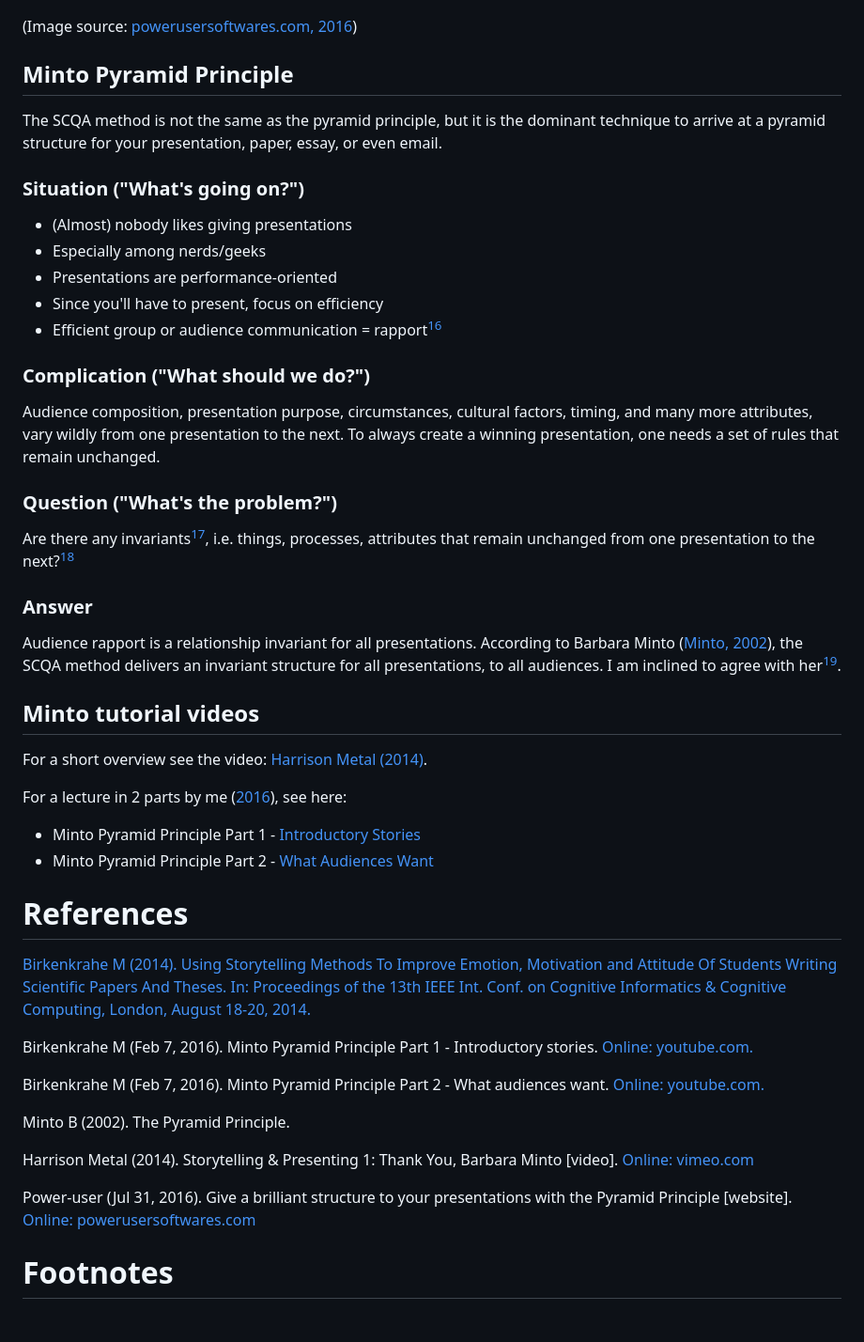
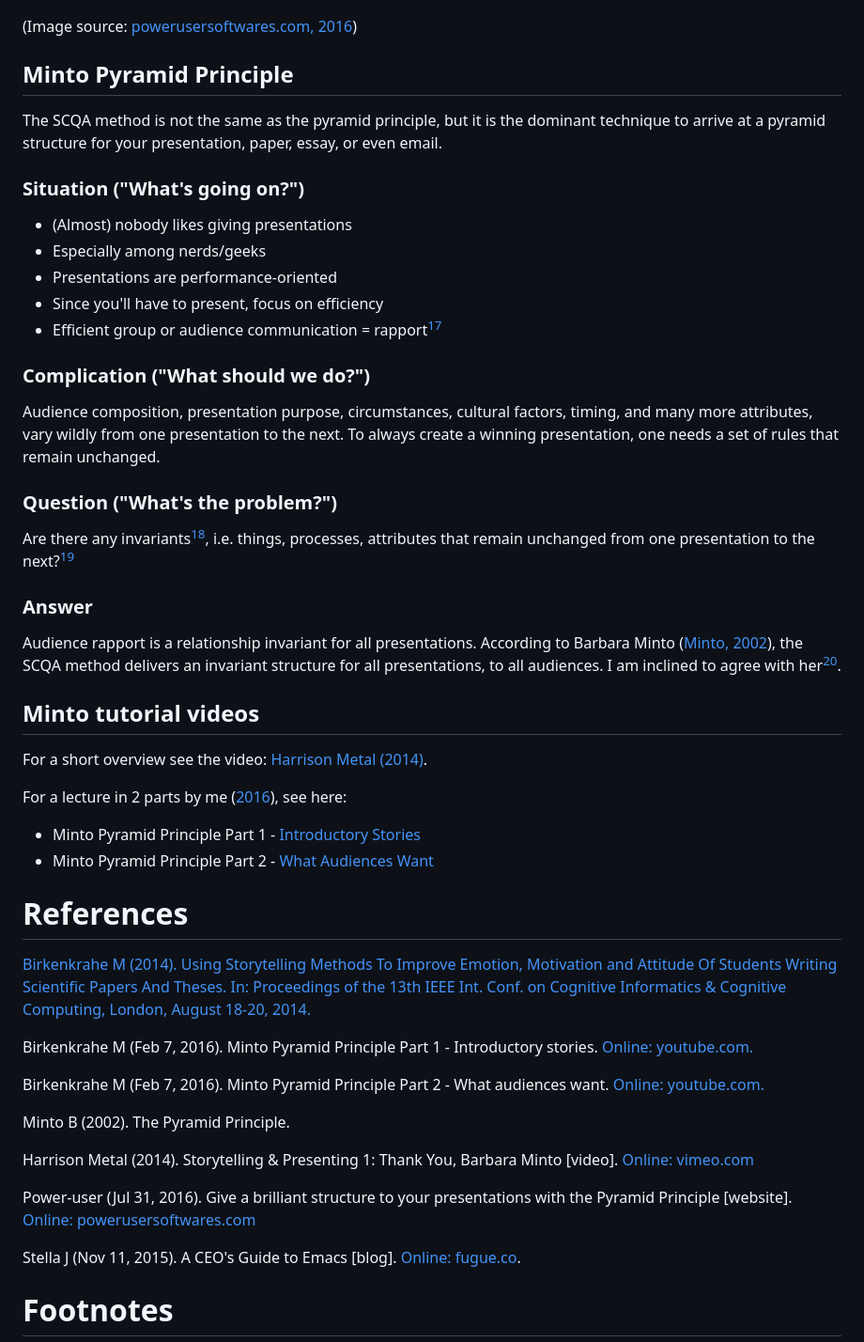
Before and after one commit to birkenkrahe/org, a Markdown page: FAQ.md, the part around one of its changes. Shown at 94% size. Rendered like a GitHub page; blank space fills up the shorter version.

```diff
--- a/FAQ.md
+++ b/FAQ.md
@@ -750,7 +750,7 @@ presentation, paper, essay, or even email.
 -   Especially among nerds/geeks
 -   Presentations are performance-oriented
 -   Since you'll have to present, focus on efficiency
--   Efficient group or audience communication = rapport<sup><a id="fnr.16" class="footref" href="#fn.16">16</a></sup>
+-   Efficient group or audience communication = rapport<sup><a id="fnr.17" class="footref" href="#fn.17">17</a></sup>
 
 
 ### Complication ("What should we do?")
@@ -763,16 +763,16 @@ one needs a set of rules that remain unchanged.
 
 ### Question ("What's the problem?")
 
-Are there any invariants<sup><a id="fnr.17" class="footref" href="#fn.17">17</a></sup>, i.e. things, processes, attributes
-that remain unchanged from one presentation to the next?<sup><a id="fnr.18" class="footref" href="#fn.18">18</a></sup>
+Are there any invariants<sup><a id="fnr.18" class="footref" href="#fn.18">18</a></sup>, i.e. things, processes, attributes
+that remain unchanged from one presentation to the next?<sup><a id="fnr.19" class="footref" href="#fn.19">19</a></sup>
 
 
 ### Answer
 
 Audience rapport is a relationship invariant for all
-presentations. According to Barbara Minto ([Minto, 2002](#orgf9c53b0)), the SCQA
+presentations. According to Barbara Minto ([Minto, 2002](#orgea18c8a)), the SCQA
 method delivers an invariant structure for all presentations, to
-all audiences. I am inclined to agree with her<sup><a id="fnr.19" class="footref" href="#fn.19">19</a></sup>.
+all audiences. I am inclined to agree with her<sup><a id="fnr.20" class="footref" href="#fn.20">20</a></sup>.
 
 
 ## Minto tutorial videos
@@ -810,5 +810,8 @@ Barbara Minto [video]. [Online: vimeo.com](https://vimeo.com/87537935)
 your presentations with the Pyramid Principle [website]. [Online:
 powerusersoftwares.com](https://www.powerusersoftwares.com/post/2016/07/31/give-a-brilliant-structure-to-your-presentations-with-the-pyramid-principle)
+
+<a id="orgb78e49c"></a> Stella J (Nov 11, 2015). A CEO's Guide to Emacs
+[blog]. [Online: fugue.co](https://www.fugue.co/blog/2015-11-11-guide-to-emacs.html).
 
 
 # Footnotes
```
Also changed, not shown: other parts of FAQ.md (+60 -56 lines), img/ubuntu.png (added), 2 other files.
